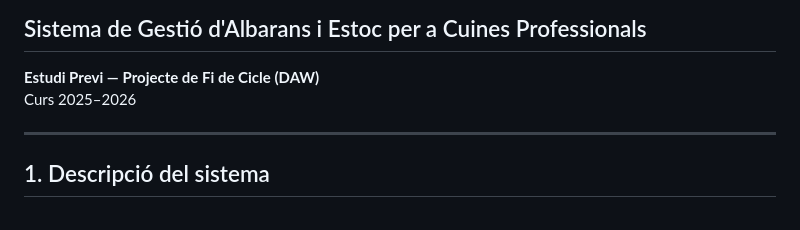
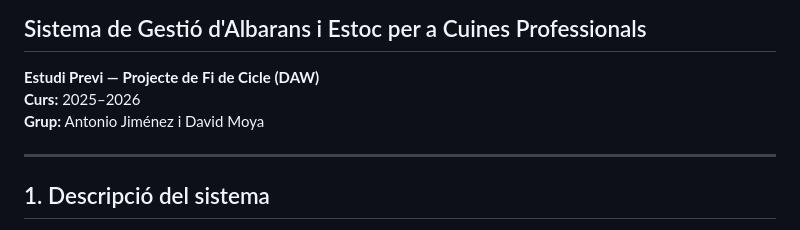
Before and after one commit to ajimenez-11/Vitalis, a Markdown page: estudi-previ.md, the part around the change. Rendered like a GitHub page.

Commit message:
Membres inclosos a l'estudi

```diff
--- a/estudi-previ.md
+++ b/estudi-previ.md
@@ -1,7 +1,8 @@
 # VITALIS
 ## Sistema de Gestió d'Albarans i Estoc per a Cuines Professionals
 **Estudi Previ — Projecte de Fi de Cicle (DAW)**
-Curs 2025–2026
+**Curs:** 2025–2026
+**Grup:** Antonio Jiménez i David Moya
 
 ---
 
```
